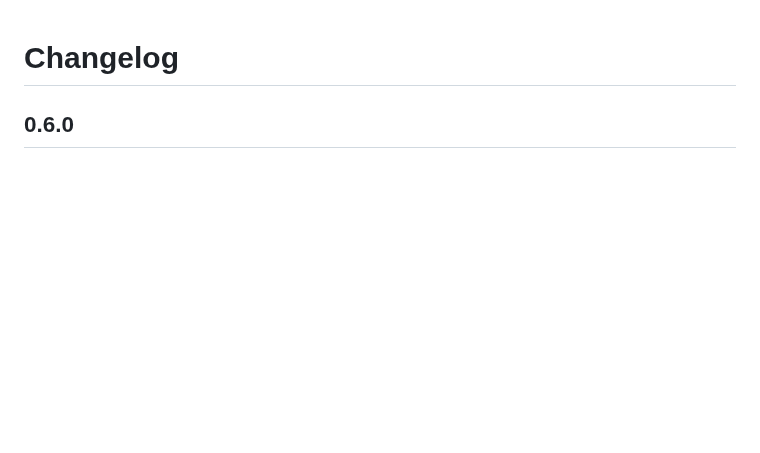
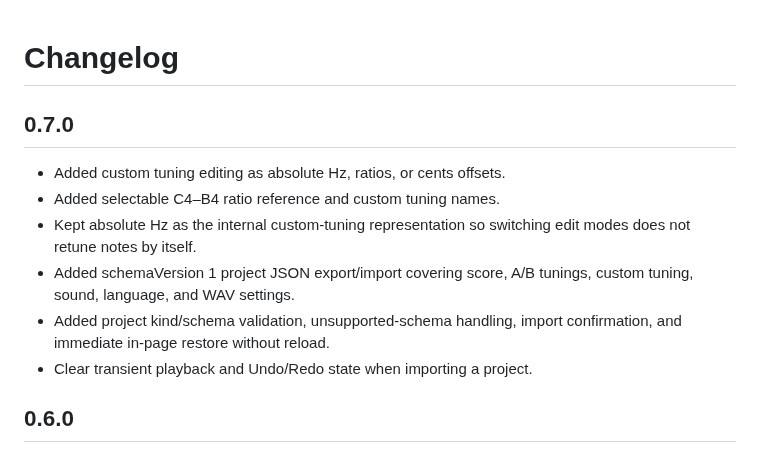
Before and after one commit to ttomohisa/htmlapps-tuning-compare, a Markdown page: CHANGELOG.md, the part around the change. GitHub-like rendering; blank space fills up the shorter version.

Commit message:
docs: update for v0.7.0 project data

```diff
--- a/CHANGELOG.md
+++ b/CHANGELOG.md
@@ -1,4 +1,13 @@
 # Changelog
+
+## 0.7.0
+
+- Added custom tuning editing as absolute Hz, ratios, or cents offsets.
+- Added selectable C4–B4 ratio reference and custom tuning names.
+- Kept absolute Hz as the internal custom-tuning representation so switching edit modes does not retune notes by itself.
+- Added schemaVersion 1 project JSON export/import covering score, A/B tunings, custom tuning, sound, language, and WAV settings.
+- Added project kind/schema validation, unsupported-schema handling, import confirmation, and immediate in-page restore without reload.
+- Clear transient playback and Undo/Redo state when importing a project.
 
 ## 0.6.0
 
```
